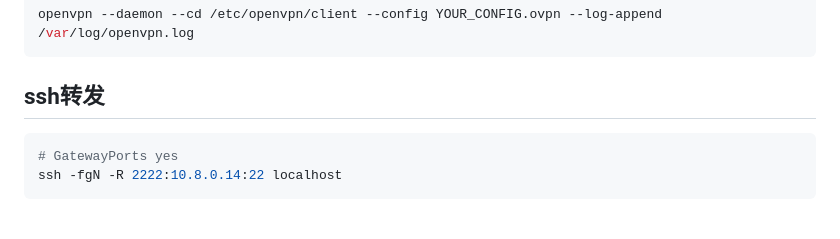
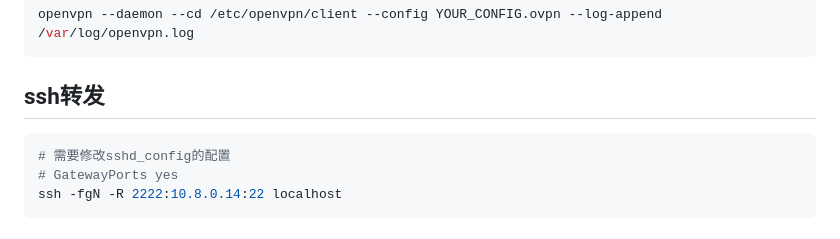
Before and after one commit to liuzl/learn, a Markdown page: misc.md, the part around the change. Drawn GitHub-style.

````diff
--- a/misc.md
+++ b/misc.md
@@ -77,6 +77,7 @@ openvpn --daemon --cd /etc/openvpn/client --config YOUR_CONFIG.ovpn --log-append
 
 ## ssh转发
 ```sh
+# 需要修改sshd_config的配置
 # GatewayPorts yes
 ssh -fgN -R 2222:10.8.0.14:22 localhost
 ```
````
